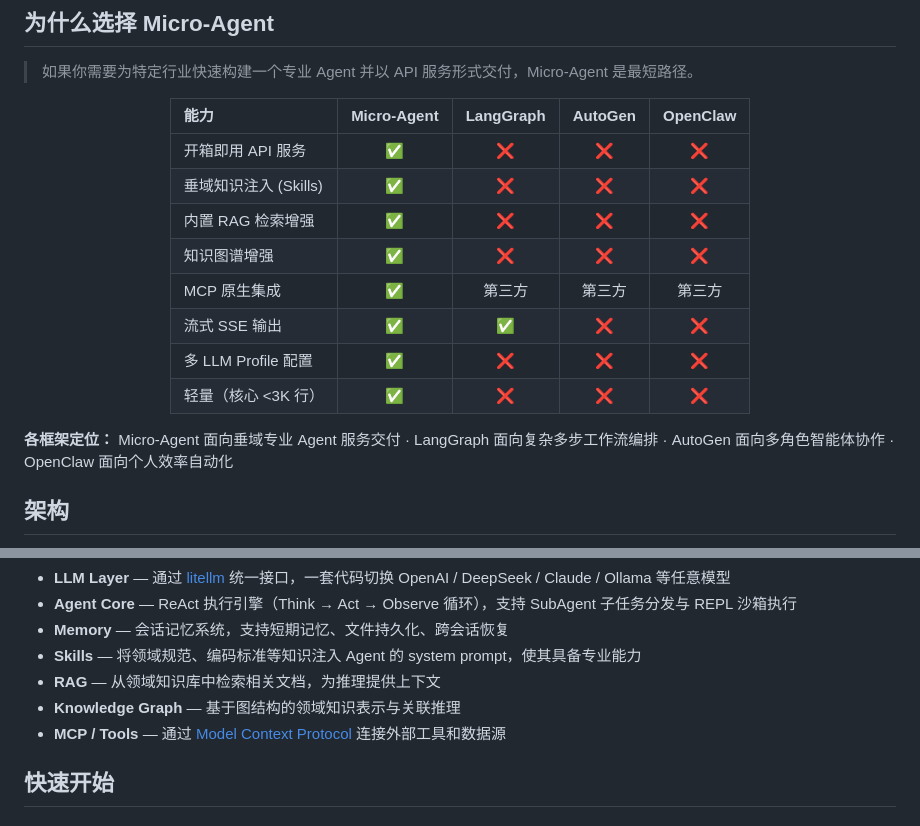
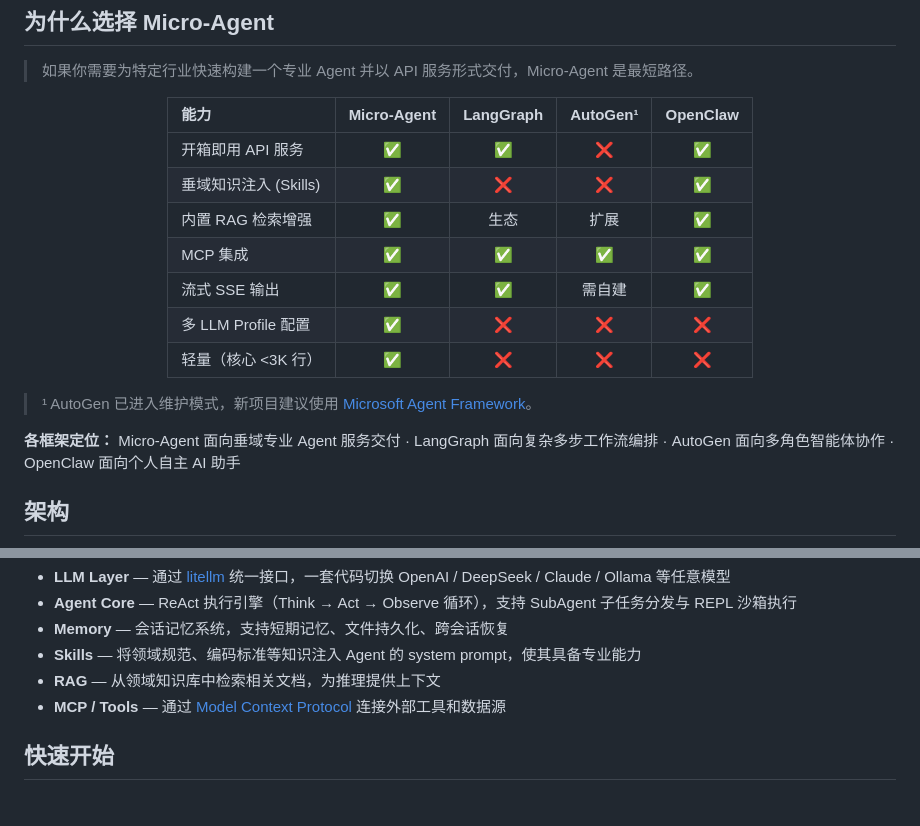
Before and after one commit to PolarSnowLeopard/Micro-Agent, a Markdown page: README.md, 2 parts joined by grey strips. Rendered like a GitHub page.

Commit message:
docs: 修正框架对比表格和架构描述中的不实内容
基于实际调研更新对比表格：修正 LangGraph/AutoGen/OpenClaw 的能力标注，
移除未实现的知识图谱功能，标注 AutoGen 维护模式状态。

Made-with: Cursor

```diff
--- a/README.md
+++ b/README.md
@@ -19,20 +19,21 @@
 
 <div align="center">
 
-| 能力 | Micro-Agent | LangGraph | AutoGen | OpenClaw |
+| 能力 | Micro-Agent | LangGraph | AutoGen¹ | OpenClaw |
 |:-----|:---:|:---:|:---:|:---:|
-| 开箱即用 API 服务 | ✅ | ❌ | ❌ | ❌ |
-| 垂域知识注入 (Skills) | ✅ | ❌ | ❌ | ❌ |
-| 内置 RAG 检索增强 | ✅ | ❌ | ❌ | ❌ |
-| 知识图谱增强 | ✅ | ❌ | ❌ | ❌ |
-| MCP 原生集成 | ✅ | 第三方 | 第三方 | 第三方 |
-| 流式 SSE 输出 | ✅ | ✅ | ❌ | ❌ |
+| 开箱即用 API 服务 | ✅ | ✅ | ❌ | ✅ |
+| 垂域知识注入 (Skills) | ✅ | ❌ | ❌ | ✅ |
+| 内置 RAG 检索增强 | ✅ | 生态 | 扩展 | ✅ |
+| MCP 集成 | ✅ | ✅ | ✅ | ✅ |
+| 流式 SSE 输出 | ✅ | ✅ | 需自建 | ✅ |
 | 多 LLM Profile 配置 | ✅ | ❌ | ❌ | ❌ |
 | 轻量（核心 <3K 行） | ✅ | ❌ | ❌ | ❌ |
 
 </div>
 
-**各框架定位：** Micro-Agent 面向垂域专业 Agent 服务交付 · LangGraph 面向复杂多步工作流编排 · AutoGen 面向多角色智能体协作 · OpenClaw 面向个人效率自动化
+> ¹ AutoGen 已进入维护模式，新项目建议使用 [Microsoft Agent Framework](https://github.com/microsoft/autogen)。
+
+**各框架定位：** Micro-Agent 面向垂域专业 Agent 服务交付 · LangGraph 面向复杂多步工作流编排 · AutoGen 面向多角色智能体协作 · OpenClaw 面向个人自主 AI 助手
 
 ## 架构
 
@@ -49,7 +50,6 @@
 - **Memory** — 会话记忆系统，支持短期记忆、文件持久化、跨会话恢复
 - **Skills** — 将领域规范、编码标准等知识注入 Agent 的 system prompt，使其具备专业能力
 - **RAG** — 从领域知识库中检索相关文档，为推理提供上下文
-- **Knowledge Graph** — 基于图结构的领域知识表示与关联推理
 - **MCP / Tools** — 通过 [Model Context Protocol](https://modelcontextprotocol.io) 连接外部工具和数据源
 
 ## 快速开始
```
